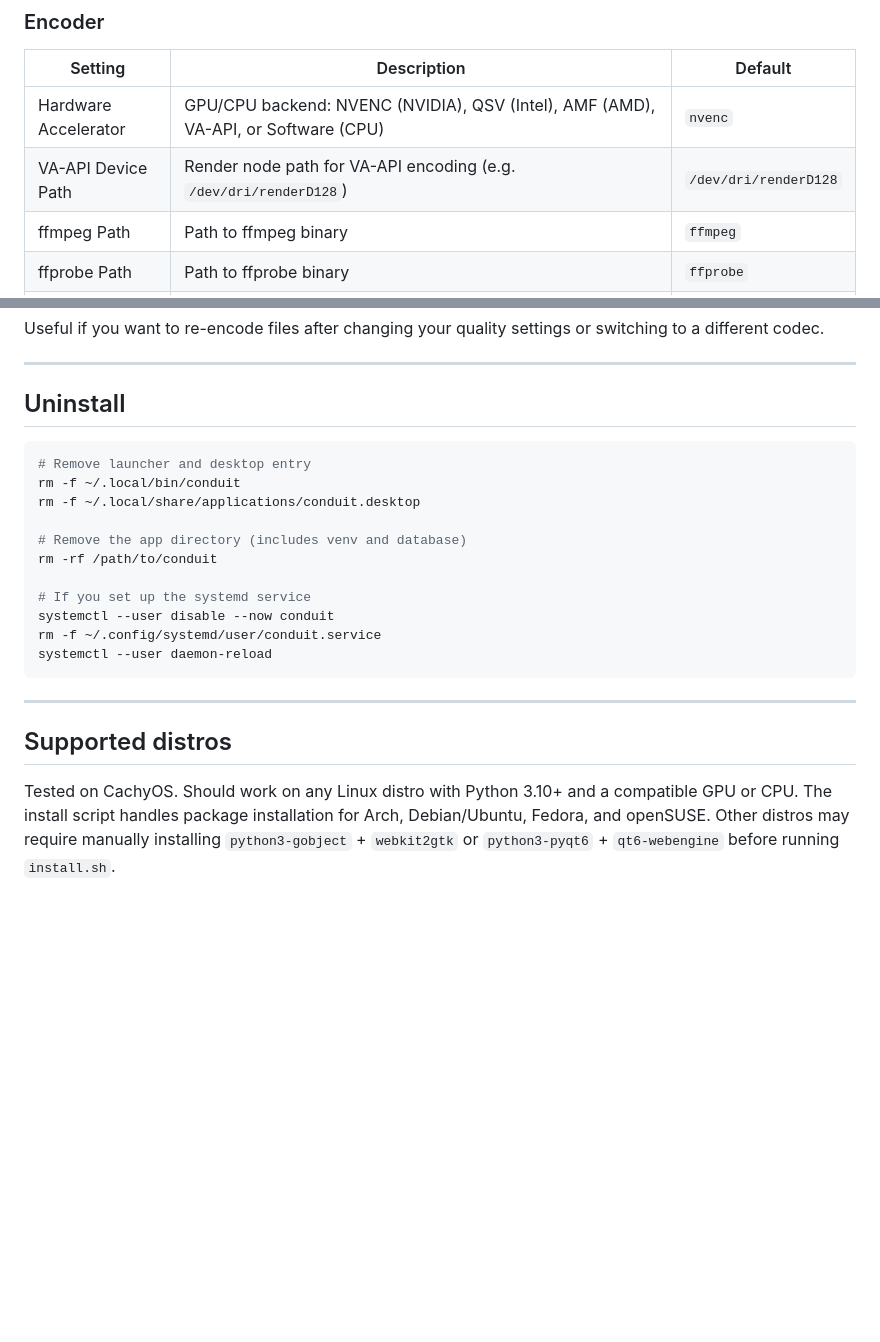
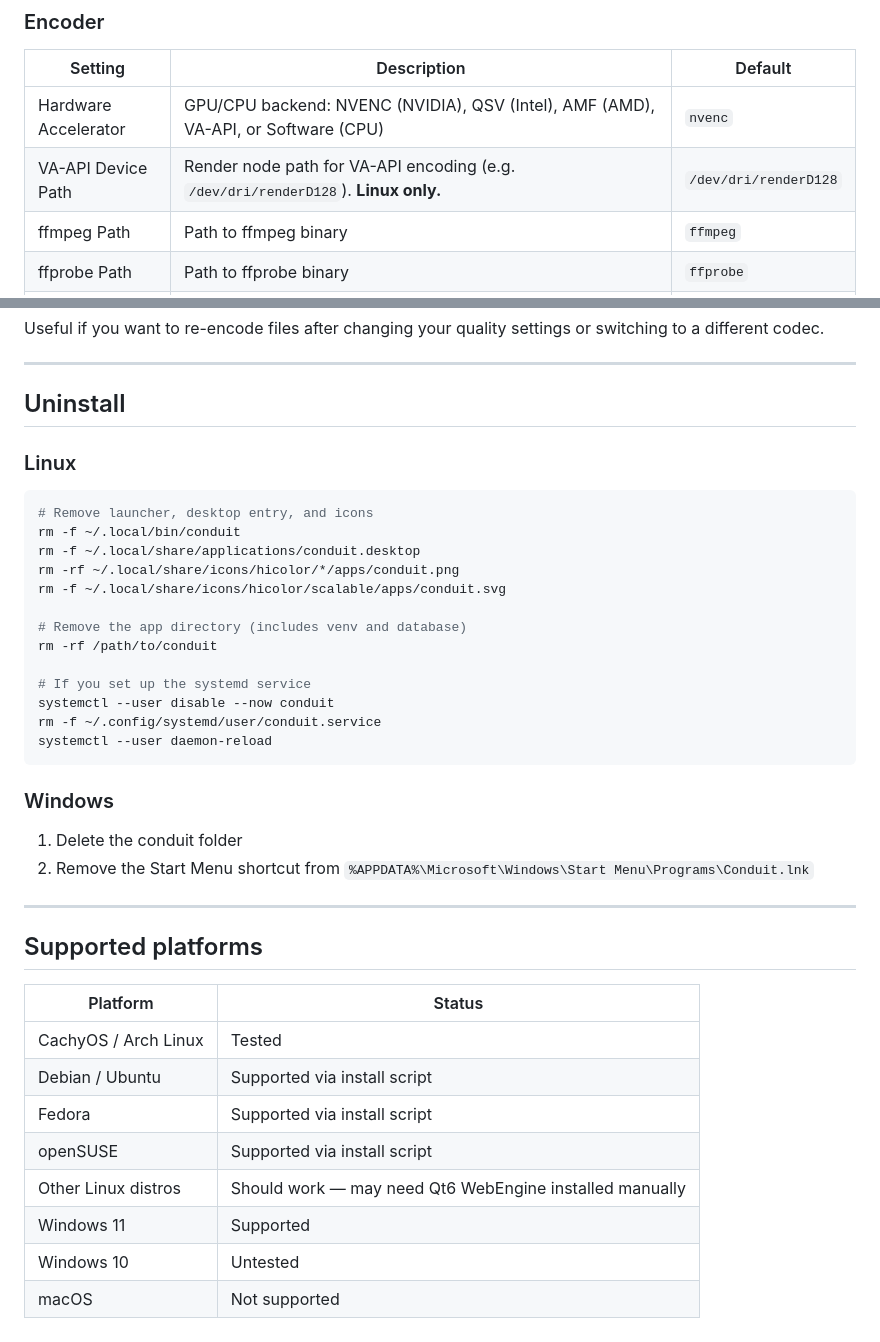
Before and after one commit to BingleP/conduit, a Markdown page: README.md, 2 parts joined by grey strips. Rendered like a GitHub page; blank space fills up the shorter version.

````diff
--- a/README.md
+++ b/README.md
@@ -161,7 +230,7 @@ A **Load preset** bar sits at the top of the settings panel at all times. Select
 | Setting | Description | Default |
 |---|---|---|
 | Hardware Accelerator | GPU/CPU backend: NVENC (NVIDIA), QSV (Intel), AMF (AMD), VA-API, or Software (CPU) | `nvenc` |
-| VA-API Device Path | Render node path for VA-API encoding (e.g. `/dev/dri/renderD128`) | `/dev/dri/renderD128` |
+| VA-API Device Path | Render node path for VA-API encoding (e.g. `/dev/dri/renderD128`). **Linux only.** | `/dev/dri/renderD128` |
 | ffmpeg Path | Path to ffmpeg binary | `ffmpeg` |
 | ffprobe Path | Path to ffprobe binary | `ffprobe` |
 | Extra ffmpeg Arguments | Additional arguments appended to every ffmpeg encode command before the output path. Supports quoted arguments. Not applied to remux jobs. | _(empty)_ |
@@ -335,10 +404,14 @@ Useful if you want to re-encode files after changing your quality settings or sw
 
 ## Uninstall
 
+### Linux
+
 ```bash
-# Remove launcher and desktop entry
+# Remove launcher, desktop entry, and icons
 rm -f ~/.local/bin/conduit
 rm -f ~/.local/share/applications/conduit.desktop
+rm -rf ~/.local/share/icons/hicolor/*/apps/conduit.png
+rm -f ~/.local/share/icons/hicolor/scalable/apps/conduit.svg
 
 # Remove the app directory (includes venv and database)
 rm -rf /path/to/conduit
@@ -349,8 +422,22 @@ rm -f ~/.config/systemd/user/conduit.service
 systemctl --user daemon-reload
 ```
 
+### Windows
+
+1. Delete the conduit folder
+2. Remove the Start Menu shortcut from `%APPDATA%\Microsoft\Windows\Start Menu\Programs\Conduit.lnk`
+
 ---
 
-## Supported distros
+## Supported platforms
 
-Tested on CachyOS. Should work on any Linux distro with Python 3.10+ and a compatible GPU or CPU. The install script handles package installation for Arch, Debian/Ubuntu, Fedora, and openSUSE. Other distros may require manually installing `python3-gobject` + `webkit2gtk` or `python3-pyqt6` + `qt6-webengine` before running `install.sh`.
+| Platform | Status |
+|---|---|
+| CachyOS / Arch Linux | Tested |
+| Debian / Ubuntu | Supported via install script |
+| Fedora | Supported via install script |
+| openSUSE | Supported via install script |
+| Other Linux distros | Should work — may need Qt6 WebEngine installed manually |
+| Windows 11 | Supported |
+| Windows 10 | Untested |
+| macOS | Not supported |
````
Also changed, not shown: other parts of README.md (+103 -34 lines).
